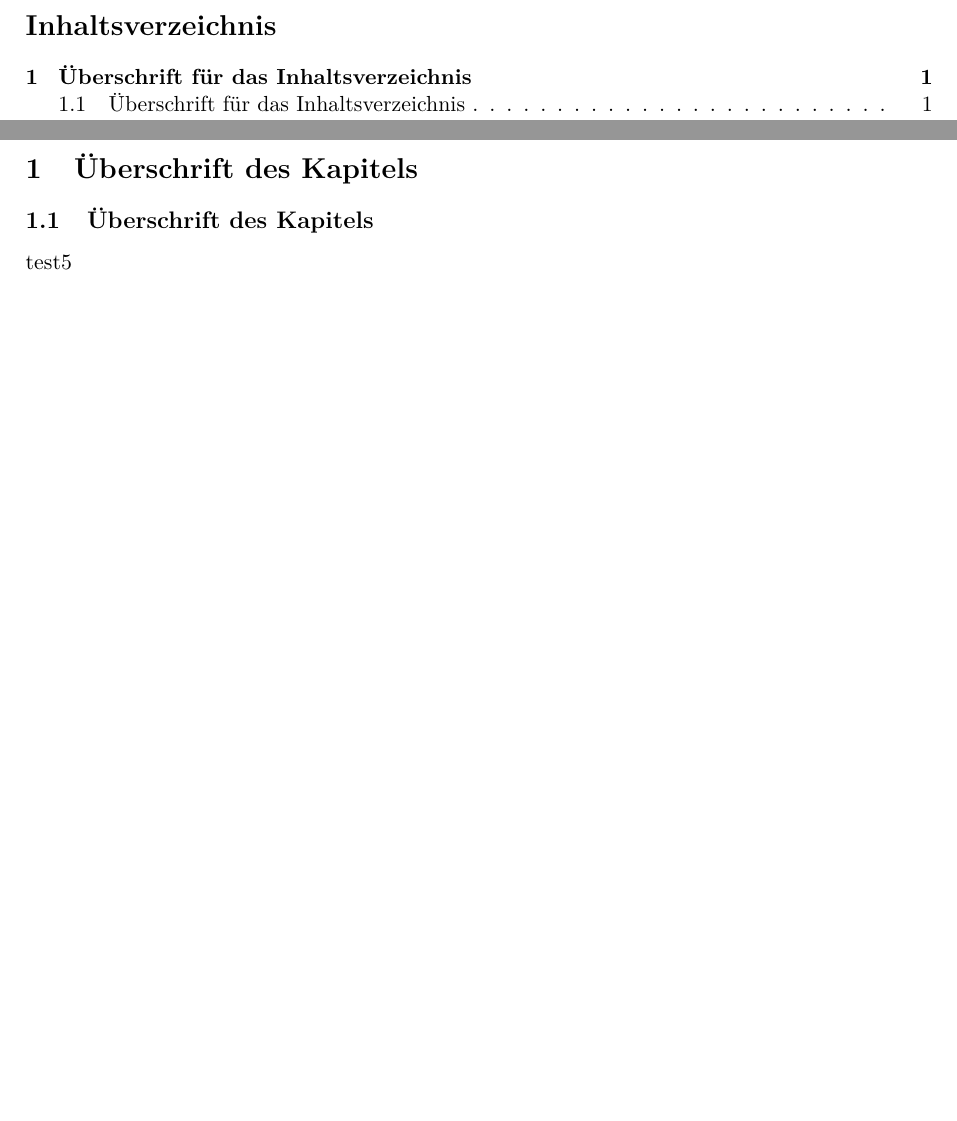
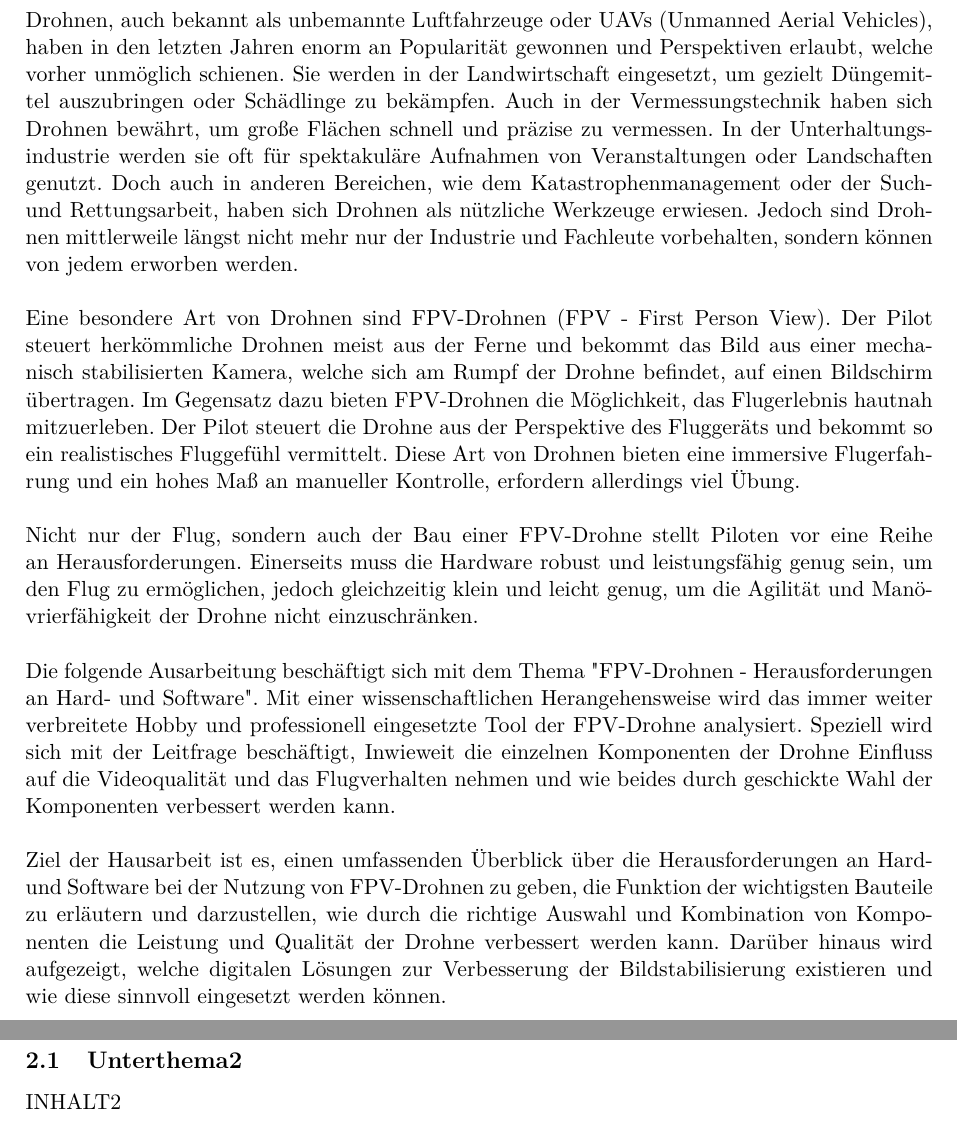
Before and after one commit to Henrik3800/Latex-Projekt, a LaTeX document (2023_LATEX_Sopart_Henrik_836188/main.tex, which reads 2023_LATEX_Sopart_Henrik_836188/Kapitel/01_Einleitung/01_Einleitung.tex, 2023_LATEX_Sopart_Henrik_836188/Kapitel/02_Thema2/02_Thema2.tex): two parts of pages 2 and 3 of 3 before the commit and two parts of pages 3 and 4 of 4 after it, joined at a grey line, cut at the place of the change, the shorter picture padded with empty space. Compiled offline with pdfLaTeX.

Commit message:
Ordnerstruktur und Einleitung

```diff
--- /dev/null
+++ b/2023_LATEX_Sopart_Henrik_836188/Kapitel/01_Einleitung/01_Einleitung.tex
@@ -0,0 +1,11 @@
+\section[Einleitung]{Einleitung}
+
+Drohnen, auch bekannt als unbemannte Luftfahrzeuge oder UAVs (Unmanned Aerial Vehicles), haben in den letzten Jahren enorm an Popularität gewonnen und Perspektiven erlaubt, welche vorher unmöglich schienen. Sie werden in der Landwirtschaft eingesetzt, um gezielt Düngemittel auszubringen oder Schädlinge zu bekämpfen. Auch in der Vermessungstechnik haben sich Drohnen bewährt, um große Flächen schnell und präzise zu vermessen. In der Unterhaltungsindustrie werden sie oft für spektakuläre Aufnahmen von Veranstaltungen oder Landschaften genutzt. Doch auch in anderen Bereichen, wie dem Katastrophenmanagement oder der Such- und Rettungsarbeit, haben sich Drohnen als nützliche Werkzeuge erwiesen. Jedoch sind Drohnen mittlerweile längst nicht mehr nur der Industrie und Fachleute vorbehalten, sondern können von jedem erworben werden.
+\\ \\
+Eine besondere Art von Drohnen sind FPV-Drohnen (FPV - First Person View). Der Pilot steuert herkömmliche Drohnen meist aus der Ferne und bekommt das Bild aus einer mechanisch stabilisierten Kamera, welche sich am Rumpf der Drohne befindet, auf einen Bildschirm übertragen. Im Gegensatz dazu bieten FPV-Drohnen die Möglichkeit, das Flugerlebnis hautnah mitzuerleben. Der Pilot steuert die Drohne aus der Perspektive des Fluggeräts und bekommt so ein realistisches Fluggefühl vermittelt. Diese Art von Drohnen bieten eine immersive Flugerfahrung und ein hohes Maß an manueller Kontrolle, erfordern allerdings viel Übung.
+\\ \\
+Nicht nur der Flug, sondern auch der Bau einer FPV-Drohne stellt Piloten vor eine Reihe an Herausforderungen. Einerseits muss die Hardware robust und leistungsfähig genug sein, um den Flug zu ermöglichen, jedoch gleichzeitig klein und leicht genug, um die Agilität und Manövrierfähigkeit der Drohne nicht einzuschränken.
+\\ \\
+Die folgende Ausarbeitung beschäftigt sich mit dem Thema "FPV-Drohnen - Herausforderungen an Hard- und Software". Mit einer wissenschaftlichen Herangehensweise wird das immer weiter verbreitete Hobby und professionell eingesetzte Tool der FPV-Drohne analysiert. Speziell wird sich mit der Leitfrage beschäftigt, Inwieweit die einzelnen Komponenten der Drohne Einfluss auf die Videoqualität und das Flugverhalten nehmen und wie beides durch geschickte Wahl der Komponenten verbessert werden kann.
+\\ \\
+Ziel der Hausarbeit ist es, einen umfassenden Überblick über die Herausforderungen an Hard- und Software bei der Nutzung von FPV-Drohnen zu geben, die Funktion der wichtigsten Bauteile zu erläutern und darzustellen, wie durch die richtige Auswahl und Kombination von Komponenten die Leistung und Qualität der Drohne verbessert werden kann. Darüber hinaus wird aufgezeigt, welche digitalen Lösungen zur Verbesserung der Bildstabilisierung existieren und wie diese sinnvoll eingesetzt werden können.
--- /dev/null
+++ b/2023_LATEX_Sopart_Henrik_836188/Kapitel/02_Thema2/02_Thema2.tex
@@ -0,0 +1,3 @@
+\section[Thema2]{Thema2}
+\subsection[Unterthema2]{Unterthema2}
+INHALT2
--- a/2023_LATEX_Sopart_Henrik_836188/main.tex
+++ b/2023_LATEX_Sopart_Henrik_836188/main.tex
@@ -14,2 +13,4 @@
 
 
+\newcommand{\Thema}{FPV Drohnen}
+\newcommand{\Unterthema}{Herausforderungen für Hard- und Software}
@@ -33,14 +24,12 @@
-\thispagestyle{empty}
-\newpage
+
+\include{Kapitel/Deckblatt/Deckblatt.tex}
 
 \tableofcontents
 \thispagestyle{empty}
-\newpage
+\setcounter{page}{0}
 
-\setcounter{page}{1}
-\section[Überschrift für das Inhaltsverzeichnis]{Überschrift des Kapitels}
-\subsection[Überschrift für das Inhaltsverzeichnis]{Überschrift des Kapitels}
 
-test5
+\include{Kapitel/01_Einleitung/01_Einleitung.tex}
+\include{Kapitel/02_Thema2/02_Thema2.tex}
 
 \end{document}
```
Also changed, not shown: 2023_LATEX_Sopart_Henrik_836188/Kapitel/Deckblatt/Deckblatt.tex (added, +8 -0 lines), 2023_LATEX_Sopart_Henrik_836188/main.pdf, 2023_LATEX_Sopart_Henrik_836188/main.tex (17 more changed lines), 9 other files.
